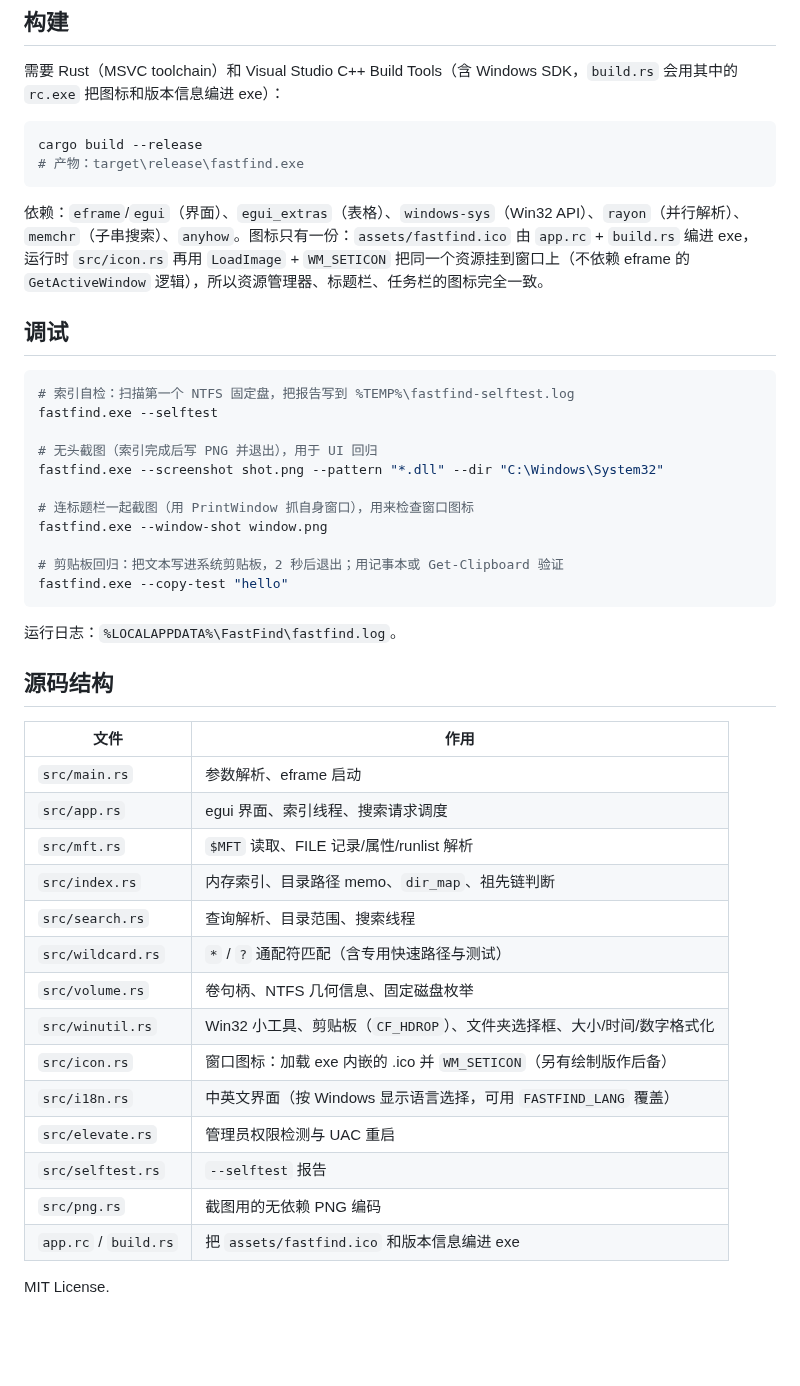
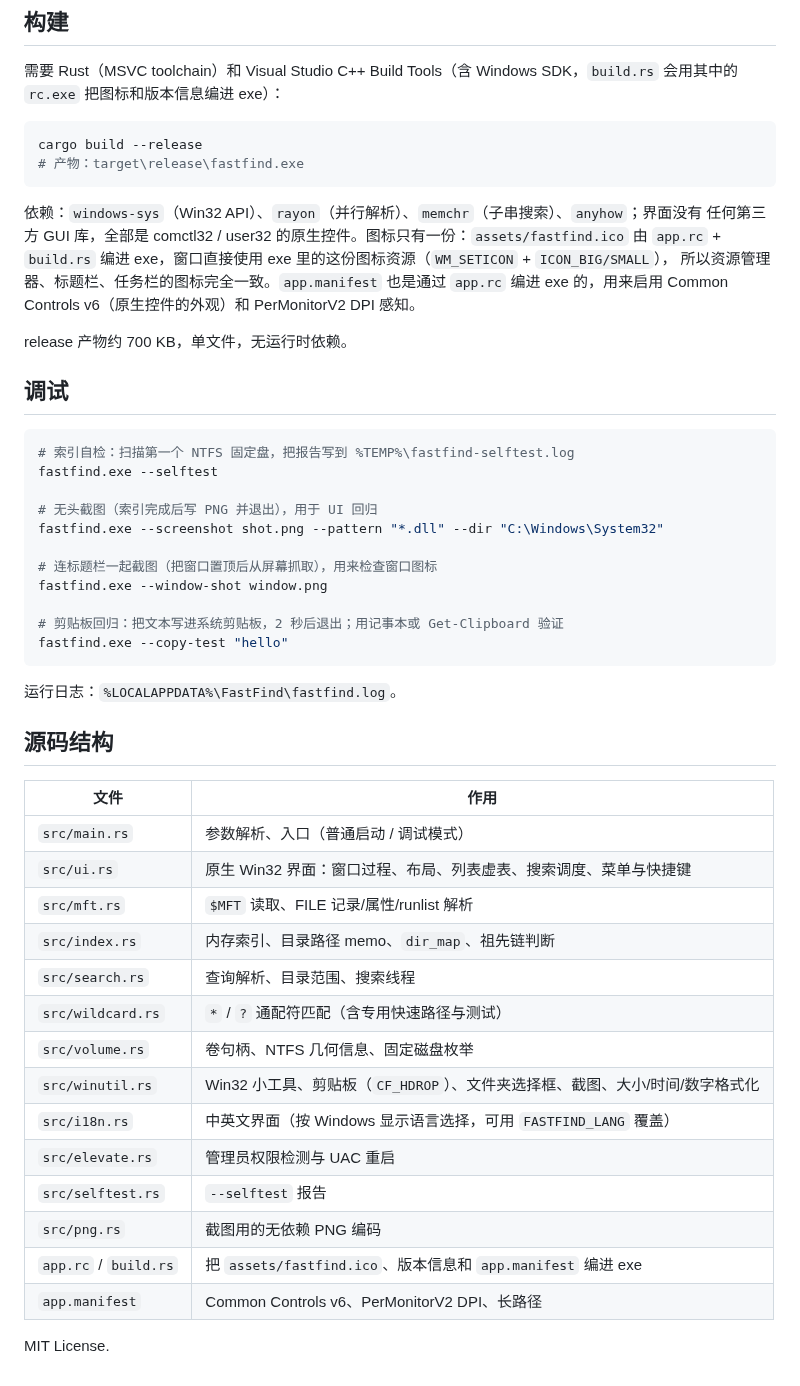
Before and after one commit to eyemooneye-git/fastfind, a Markdown page: README.md, the part around one of its changes. Rendered like a GitHub page; blank space fills up the shorter version.

````diff
--- a/README.md
+++ b/README.md
@@ -94,10 +95,13 @@ cargo build --release
 # 产物：target\release\fastfind.exe
 ```
 
-依赖：`eframe`/`egui`（界面）、`egui_extras`（表格）、`windows-sys`（Win32 API）、`rayon`（并行解析）、
-`memchr`（子串搜索）、`anyhow`。图标只有一份：`assets/fastfind.ico` 由 `app.rc` + `build.rs` 编进 exe，
-运行时 `src/icon.rs` 再用 `LoadImage` + `WM_SETICON` 把同一个资源挂到窗口上（不依赖 eframe 的
-`GetActiveWindow` 逻辑），所以资源管理器、标题栏、任务栏的图标完全一致。
+依赖：`windows-sys`（Win32 API）、`rayon`（并行解析）、`memchr`（子串搜索）、`anyhow`；界面没有
+任何第三方 GUI 库，全部是 comctl32 / user32 的原生控件。图标只有一份：`assets/fastfind.ico` 由
+`app.rc` + `build.rs` 编进 exe，窗口直接使用 exe 里的这份图标资源（`WM_SETICON` + `ICON_BIG/SMALL`），
+所以资源管理器、标题栏、任务栏的图标完全一致。`app.manifest` 也是通过 `app.rc` 编进 exe 的，用来启用
+Common Controls v6（原生控件的外观）和 PerMonitorV2 DPI 感知。
+
+release 产物约 700 KB，单文件，无运行时依赖。
 
 ## 调试
 
@@ -108,7 +112,7 @@ fastfind.exe --selftest
 # 无头截图（索引完成后写 PNG 并退出），用于 UI 回归
 fastfind.exe --screenshot shot.png --pattern "*.dll" --dir "C:\Windows\System32"
 
-# 连标题栏一起截图（用 PrintWindow 抓自身窗口），用来检查窗口图标
+# 连标题栏一起截图（把窗口置顶后从屏幕抓取），用来检查窗口图标
 fastfind.exe --window-shot window.png
 
 # 剪贴板回归：把文本写进系统剪贴板，2 秒后退出；用记事本或 Get-Clipboard 验证
@@ -121,19 +125,19 @@ fastfind.exe --copy-test "hello"
 
 | 文件 | 作用 |
 | --- | --- |
-| `src/main.rs` | 参数解析、eframe 启动 |
-| `src/app.rs` | egui 界面、索引线程、搜索请求调度 |
+| `src/main.rs` | 参数解析、入口（普通启动 / 调试模式） |
+| `src/ui.rs` | 原生 Win32 界面：窗口过程、布局、列表虚表、搜索调度、菜单与快捷键 |
 | `src/mft.rs` | `$MFT` 读取、FILE 记录/属性/runlist 解析 |
 | `src/index.rs` | 内存索引、目录路径 memo、`dir_map`、祖先链判断 |
 | `src/search.rs` | 查询解析、目录范围、搜索线程 |
 | `src/wildcard.rs` | `*` / `?` 通配符匹配（含专用快速路径与测试） |
 | `src/volume.rs` | 卷句柄、NTFS 几何信息、固定磁盘枚举 |
-| `src/winutil.rs` | Win32 小工具、剪贴板（`CF_HDROP`）、文件夹选择框、大小/时间/数字格式化 |
-| `src/icon.rs` | 窗口图标：加载 exe 内嵌的 .ico 并 `WM_SETICON`（另有绘制版作后备） |
+| `src/winutil.rs` | Win32 小工具、剪贴板（`CF_HDROP`）、文件夹选择框、截图、大小/时间/数字格式化 |
 | `src/i18n.rs` | 中英文界面（按 Windows 显示语言选择，可用 `FASTFIND_LANG` 覆盖） |
 | `src/elevate.rs` | 管理员权限检测与 UAC 重启 |
 | `src/selftest.rs` | `--selftest` 报告 |
 | `src/png.rs` | 截图用的无依赖 PNG 编码 |
-| `app.rc` / `build.rs` | 把 `assets/fastfind.ico` 和版本信息编进 exe |
+| `app.rc` / `build.rs` | 把 `assets/fastfind.ico`、版本信息和 `app.manifest` 编进 exe |
+| `app.manifest` | Common Controls v6、PerMonitorV2 DPI、长路径 |
 
 MIT License.
````
Also changed, not shown: other parts of README.md (+3 -2 lines), screenshot.png, 12 other files.
